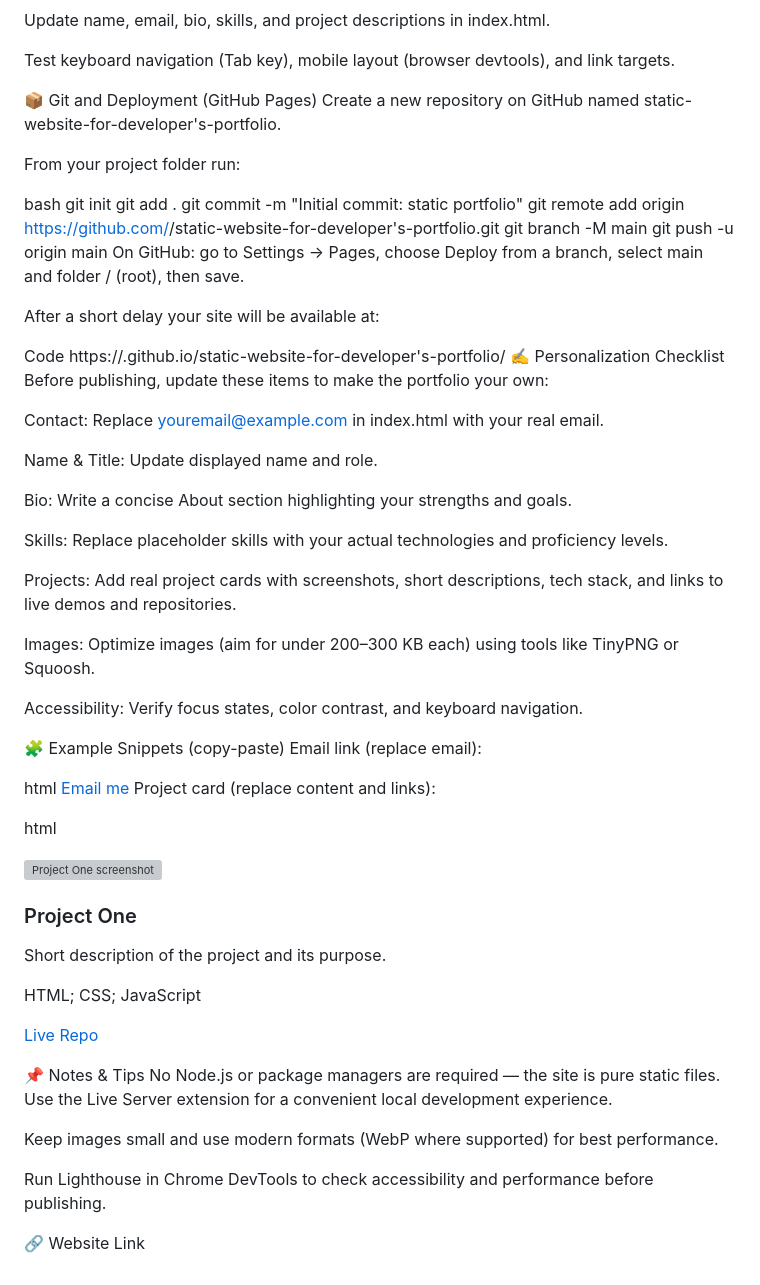
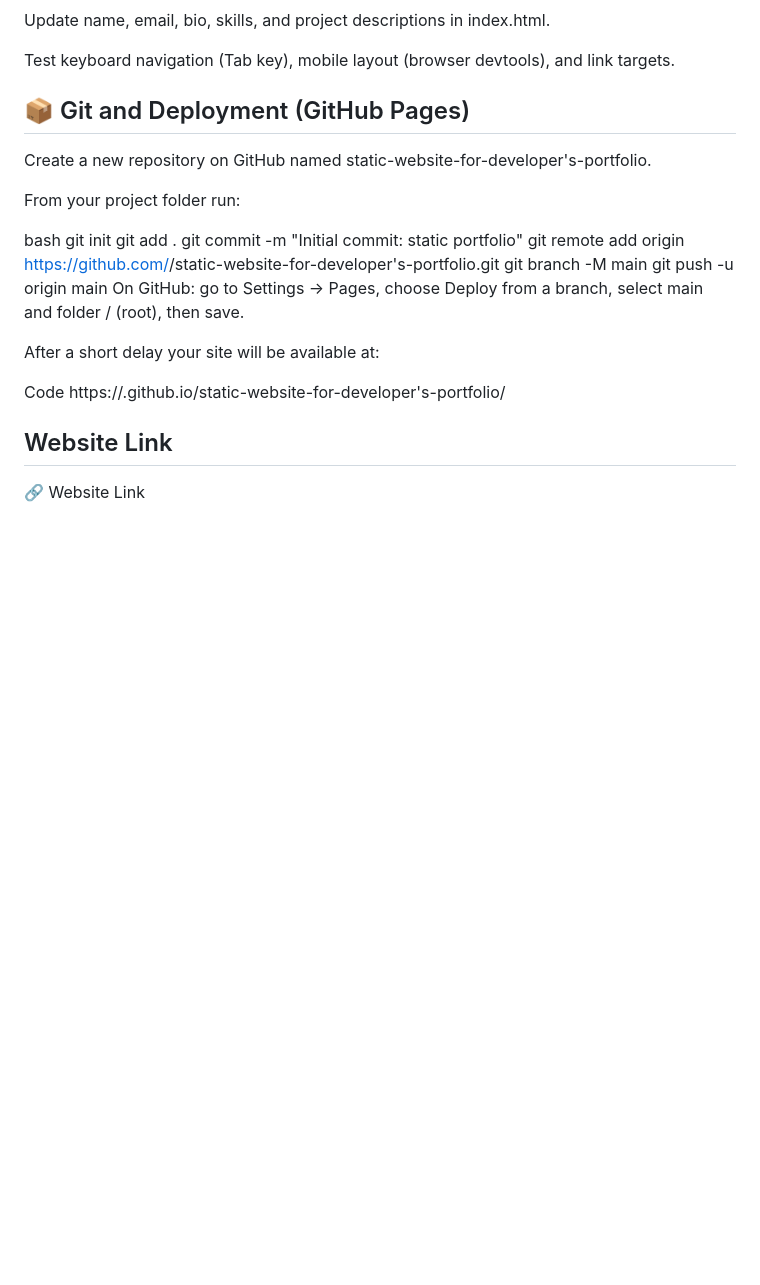
Before and after one commit to jayantyadav92049-max/static-website-for-developers-portfolio, a Markdown page: README.md, the part around one of its changes. GitHub-like rendering; blank space fills up the shorter version; grey boxes are pictures that could not be loaded.

Commit message:
Refactor README for clarity and structure
Updated README.md to improve formatting and organization, including section headings and content adjustments.

```diff
--- a/README.md
+++ b/README.md
@@ -70,7 +68,7 @@ Update name, email, bio, skills, and project descriptions in index.html.
 
 Test keyboard navigation (Tab key), mobile layout (browser devtools), and link targets.
 
-📦 Git and Deployment (GitHub Pages)
+## 📦 Git and Deployment (GitHub Pages)
 Create a new repository on GitHub named static-website-for-developer's-portfolio.
 
 From your project folder run:
@@ -88,50 +86,8 @@ After a short delay your site will be available at:
 
 Code
 https://<USERNAME>.github.io/static-website-for-developer's-portfolio/
-✍️ Personalization Checklist
-Before publishing, update these items to make the portfolio your own:
 
-Contact: Replace youremail@example.com in index.html with your real email.
+## Website Link
 
-Name & Title: Update displayed name and role.
-
-Bio: Write a concise About section highlighting your strengths and goals.
-
-Skills: Replace placeholder skills with your actual technologies and proficiency levels.
-
-Projects: Add real project cards with screenshots, short descriptions, tech stack, and links to live demos and repositories.
-
-Images: Optimize images (aim for under 200–300 KB each) using tools like TinyPNG or Squoosh.
-
-Accessibility: Verify focus states, color contrast, and keyboard navigation.
-
-🧩 Example Snippets (copy-paste)
-Email link (replace email):
-
-html
-<a class="btn primary" href="mailto:youremail@example.com">Email me</a>
-Project card (replace content and links):
-
-html
-<article class="project-card">
-  <img src="assets/project1.png" alt="Project One screenshot" />
-  <div class="project-body">
-    <h3>Project One</h3>
-    <p class="project-desc">Short description of the project and its purpose.</p>
-    <p class="tech">HTML; CSS; JavaScript</p>
-    <p class="project-links">
-      <a href="https://live-demo.example" target="_blank" rel="noopener">Live</a>
-      <a href="https://github.com/username/project-one" target="_blank" rel="noopener">Repo</a>
-    </p>
-  </div>
-</article>
-📌 Notes & Tips
-No Node.js or package managers are required — the site is pure static files.
-
-Use the Live Server extension for a convenient local development experience.
-
-Keep images small and use modern formats (WebP where supported) for best performance.
-
-Run Lighthouse in Chrome DevTools to check accessibility and performance before publishing.
 
 🔗 Website Link
```
Also changed, not shown: other parts of README.md (+13 -15 lines).
